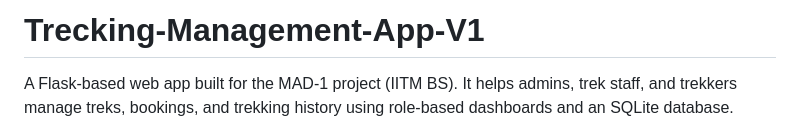
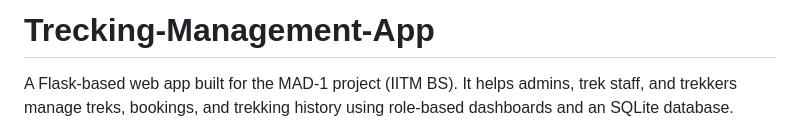
Before and after one commit to 25f2008303/Trecking-Management-App-V1, a Markdown page: README.md, the part around the change. GitHub-like rendering.

```diff
--- a/README.md
+++ b/README.md
@@ -1,4 +1,4 @@
-# Trecking-Management-App-V1
+# Trecking-Management-App
 A Flask‑based web app built for the MAD‑1 project (IITM BS). It helps admins, trek staff, and trekkers manage treks, bookings, and trekking history using role‑based dashboards and an SQLite database.
 
 ## Technologies used:
```
